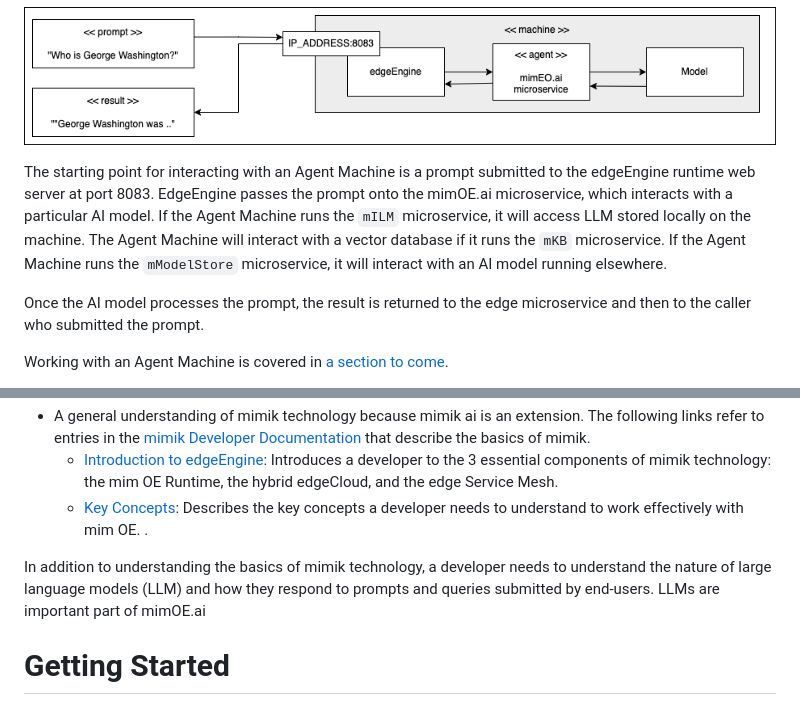
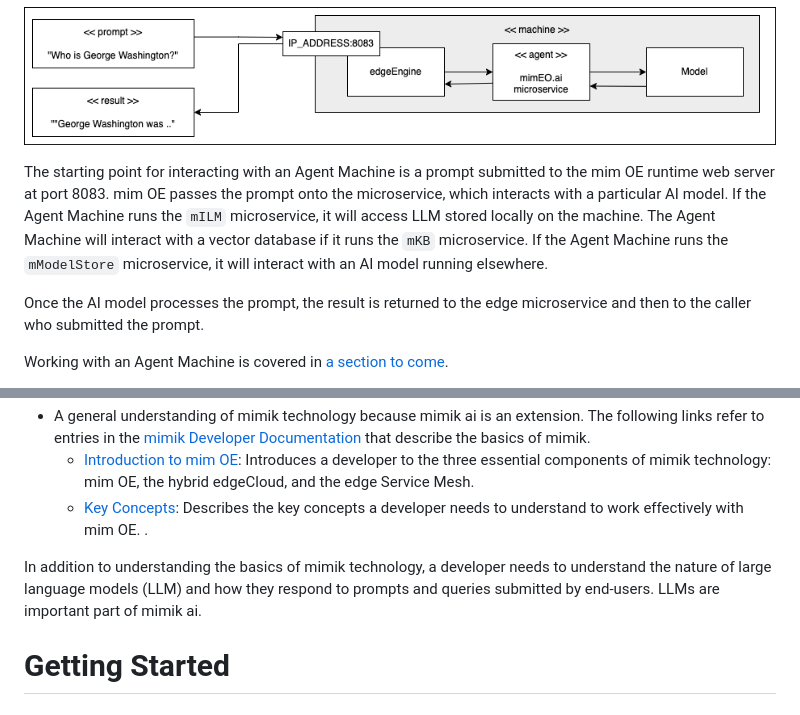
Before and after one commit to mimik-ai/mimik-ai-developer-guide, a Markdown page: readme.md, 2 parts joined by grey strips. Rendered like a GitHub page.

```diff
--- a/readme.md
+++ b/readme.md
@@ -125,7 +125,7 @@ As mentioned, an Agent Machine executes a prompt against a particular LLM or vec
 
 ![Logical Architecture](./images/logical-agent-architecture.png)
 
-The starting point for interacting with an Agent Machine is a prompt submitted to the edgeEngine runtime web server at port 8083. EdgeEngine passes the prompt onto the mimOE.ai microservice, which interacts with a particular AI model. If the Agent Machine runs the `mILM` microservice, it will access LLM stored locally on the machine. The Agent Machine will interact with a vector database if it runs the `mKB` microservice. If the Agent Machine runs the `mModelStore` microservice, it will interact with an AI model running elsewhere.
+The starting point for interacting with an Agent Machine is a prompt submitted to the mim OE runtime web server at port 8083. mim OE passes the prompt onto the microservice, which interacts with a particular AI model. If the Agent Machine runs the `mILM` microservice, it will access LLM stored locally on the machine. The Agent Machine will interact with a vector database if it runs the `mKB` microservice. If the Agent Machine runs the `mModelStore` microservice, it will interact with an AI model running elsewhere.
 
 Once the AI model processes the prompt, the result is returned to the edge microservice and then to the caller who submitted the prompt.
 
@@ -162,11 +162,11 @@ To get full benefit from reading this documentation, you need to have the follow
 * A mimik developer's account, which you create on the [Getting Started page of the mimik Developer Portal](https://console.mimik.com/create_account). (See the following figure.)
 ![Create Account](./images/create-account-01.png)
 * A general understanding of mimik technology because mimik ai is an extension. The following links refer to entries in the [mimik Developer Documentation](https://devdocs.mimik.com/) that describe the basics of mimik.
-  * [Introduction to edgeEngine](https://devdocs.mimik.com/introduction): Introduces a developer to the 3 essential components of mimik technology: the mim OE Runtime, the hybrid edgeCloud, and the edge Service Mesh.
+  * [Introduction to mim OE](https://devdocs.mimik.com/introduction): Introduces a developer to the three essential components of mimik technology: mim OE, the hybrid edgeCloud, and the edge Service Mesh.
   * [Key Concepts](https://devdocs.mimik.com/key-concepts): Describes the key concepts a developer needs to understand to work effectively with mim OE.
 .
 
-In addition to understanding the basics of mimik technology, a developer needs to understand the nature of large language models (LLM) and how they respond to prompts and queries submitted by end-users. LLMs are important part of mimOE.ai
+In addition to understanding the basics of mimik technology, a developer needs to understand the nature of large language models (LLM) and how they respond to prompts and queries submitted by end-users. LLMs are important part of mimik ai.
 
 # Getting Started
 
```
